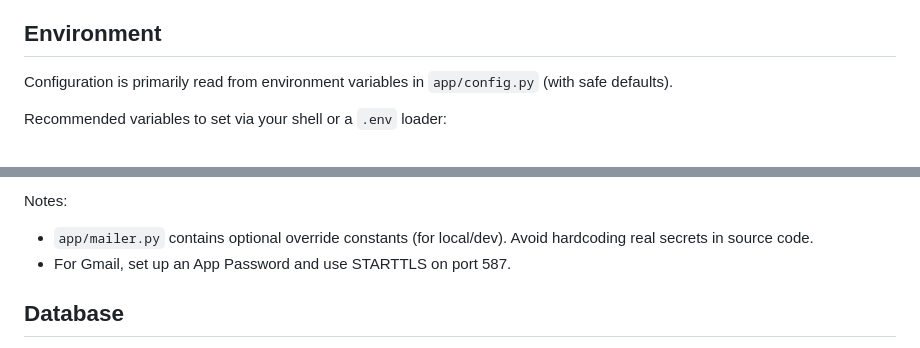
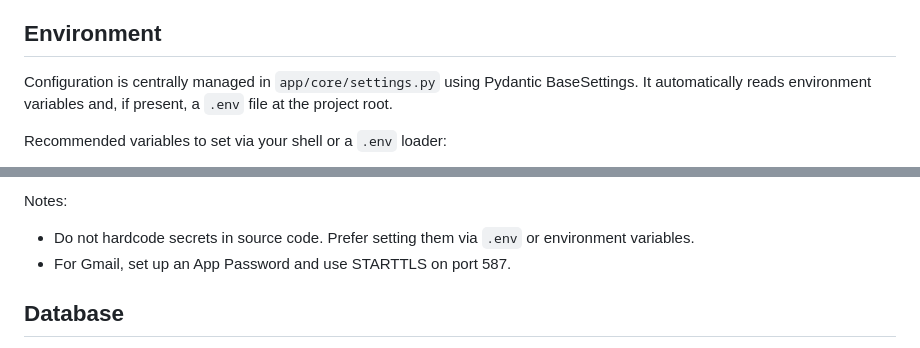
Before and after one commit to mcdofrenchfreis/AuthenticationFASTAPI, a Markdown page: README.md, 2 parts joined by grey strips. GitHub-like rendering.

Commit message:
AUTH: Update README.md after modularization

```diff
--- a/README.md
+++ b/README.md
@@ -44,7 +44,7 @@ A full-stack authentication starter built with FastAPI, SQLAlchemy, and Jinja2 t
 - `requirements.txt` — Python dependencies (bcrypt pinned)
 
 ## Environment
-Configuration is primarily read from environment variables in `app/config.py` (with safe defaults).
+Configuration is centrally managed in `app/core/settings.py` using Pydantic BaseSettings. It automatically reads environment variables and, if present, a `.env` file at the project root.
 
 Recommended variables to set via your shell or a `.env` loader:
 - `AUTH_SECRET_KEY` — secret for JWT signing
@@ -61,7 +61,7 @@ Recommended variables to set via your shell or a `.env` loader:
   - `SMTP_FROM_NAME` (defaults to `Auth App`)
 
 Notes:
-- `app/mailer.py` contains optional override constants (for local/dev). Avoid hardcoding real secrets in source code.
+- Do not hardcode secrets in source code. Prefer setting them via `.env` or environment variables.
 - For Gmail, set up an App Password and use STARTTLS on port 587.
 
 ## Database
```
